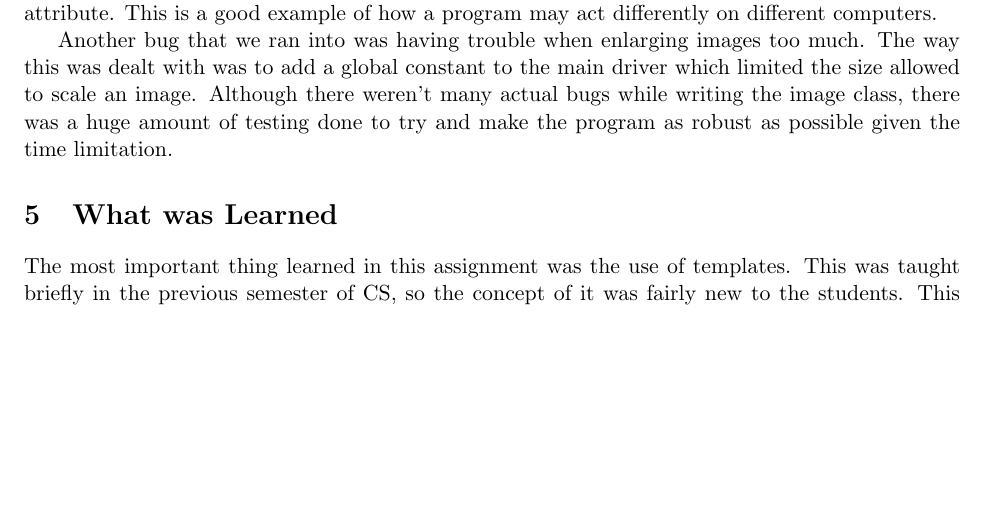
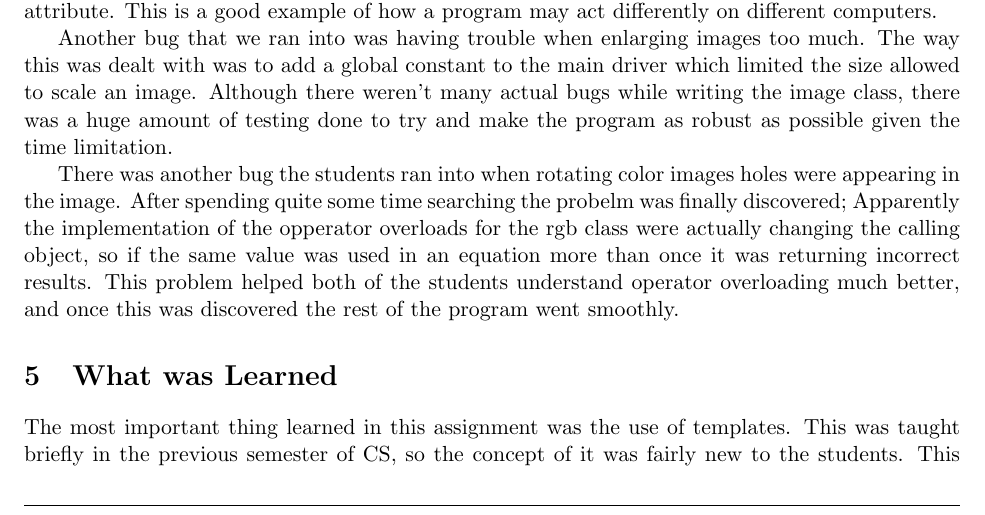
Before and after one commit to reticenti/CS-302-Project-1, a LaTeX document (docs/documentation.tex): part of page 41 of 46, cut so that both start at the same text, the shorter picture padded with empty space. Compiled offline with pdfLaTeX.

Commit message:
added some to bugs and errors

```diff
--- a/docs/documentation.tex
+++ b/docs/documentation.tex
@@ -3288,6 +3288,12 @@ global constant to the main driver which limited the size allowed to scale an im
 bugs while writing the image class, there was a huge amount of testing done to try and make the program as robust as
 possible given the time limitation.
 
+	There was another bug the students ran into when rotating color images holes were appearing in the image.  After
+spending quite some time searching the probelm was finally discovered;  Apparently the implementation of the opperator
+overloads for the rgb class were actually changing the calling object, so if the same value was used in an equation more
+than once it was returning incorrect results.  This problem helped both of the students understand operator overloading
+much better, and once this was discovered the rest of the program went smoothly.
+
 \section{What was Learned}
 
 	The most important thing learned in this assignment was the use of templates. This was taught briefly in the previous
```
Also changed, not shown: docs/documentation.pdf. Lines whose indentation alone changed are shown as unchanged.
